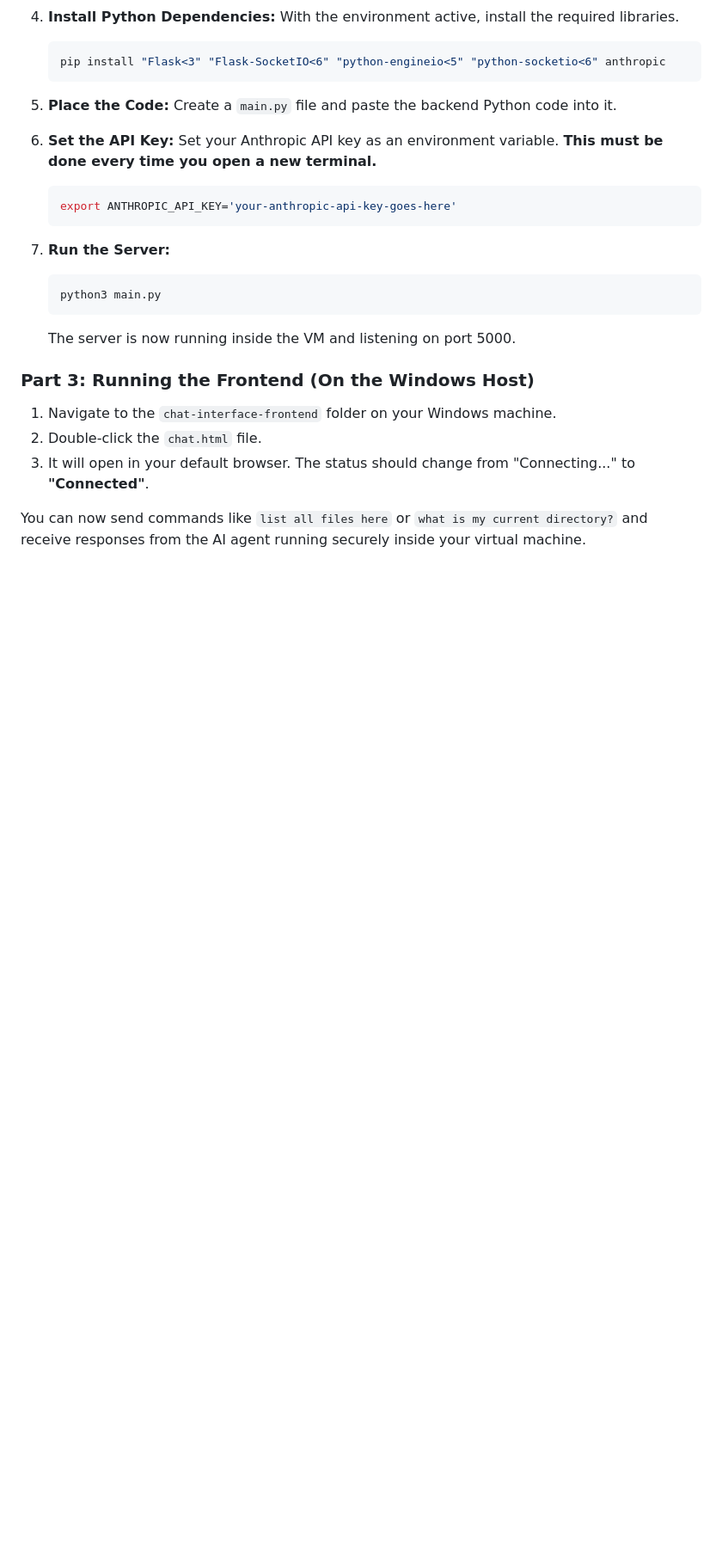
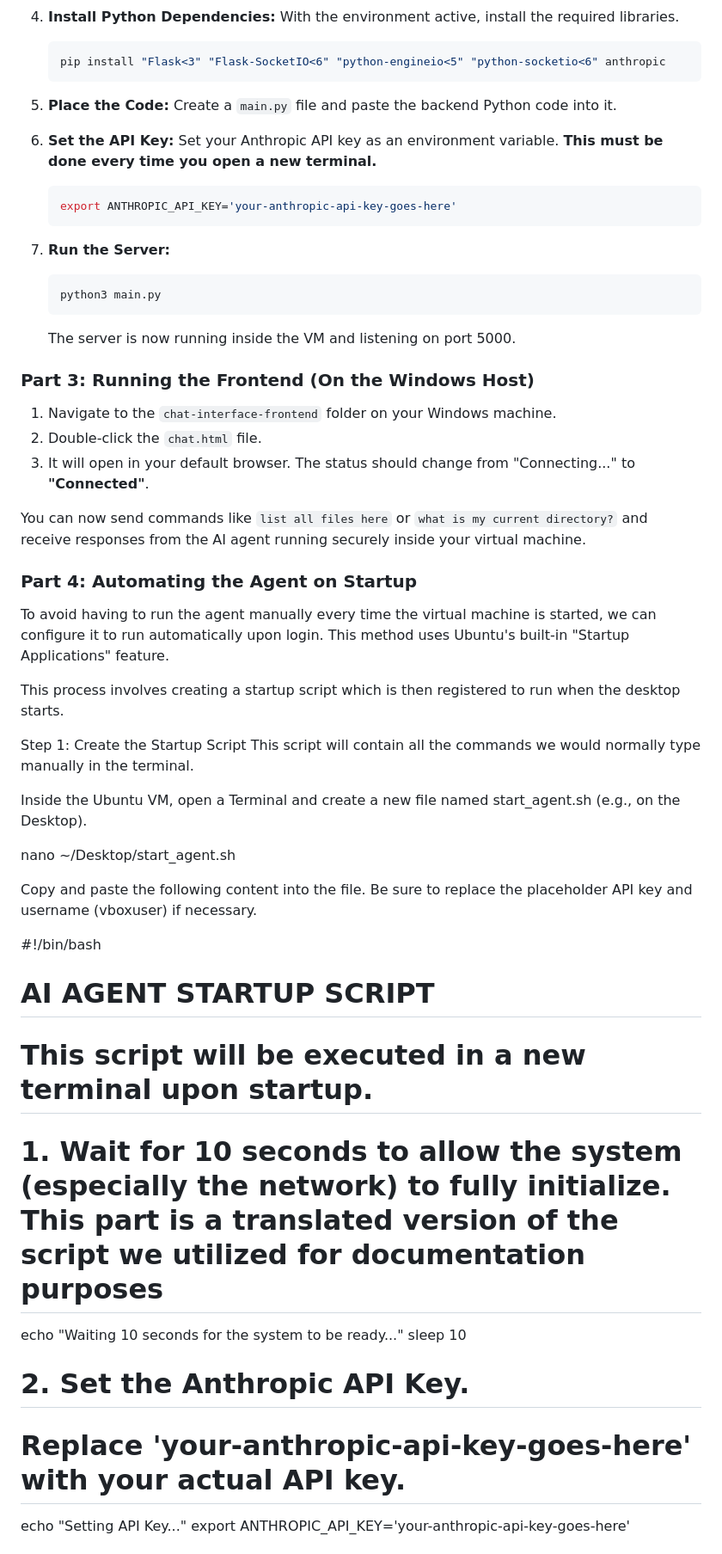
Before and after one commit to HishahK/ai-chat-project, a Markdown page: README.md, the part around one of its changes. Shown at 86% size. Rendered like a GitHub page; blank space fills up the shorter version.

```diff
--- a/README.md
+++ b/README.md
@@ -99,3 +99,34 @@ Follow these steps precisely to replicate the environment.
 3.  It will open in your default browser. The status should change from "Connecting..." to **"Connected"**.
 
 You can now send commands like `list all files here` or `what is my current directory?` and receive responses from the AI agent running securely inside your virtual machine.
+
+
+### Part 4: Automating the Agent on Startup
+
+To avoid having to run the agent manually every time the virtual machine is started, we can configure it to run automatically upon login. This method uses Ubuntu's built-in "Startup Applications" feature.
+
+This process involves creating a startup script which is then registered to run when the desktop starts.
+
+Step 1: Create the Startup Script
+This script will contain all the commands we would normally type manually in the terminal.
+
+Inside the Ubuntu VM, open a Terminal and create a new file named start_agent.sh (e.g., on the Desktop).
+
+nano ~/Desktop/start_agent.sh
+
+Copy and paste the following content into the file. Be sure to replace the placeholder API key and username (vboxuser) if necessary.
+
+#!/bin/bash
+
+# AI AGENT STARTUP SCRIPT
+# This script will be executed in a new terminal upon startup.
+
+# 1. Wait for 10 seconds to allow the system (especially the network) to fully initialize. This part is a translated version of the script we utilized for documentation purposes
+echo "Waiting 10 seconds for the system to be ready..."
+sleep 10
+
+# 2. Set the Anthropic API Key.
+# Replace 'your-anthropic-api-key-goes-here' with your actual API key.
+echo "Setting API Key..."
+export ANTHROPIC_API_KEY='your-anthropic-api-key-goes-here'
+
```
Also changed, not shown: other parts of README.md (+43 -0 lines).
